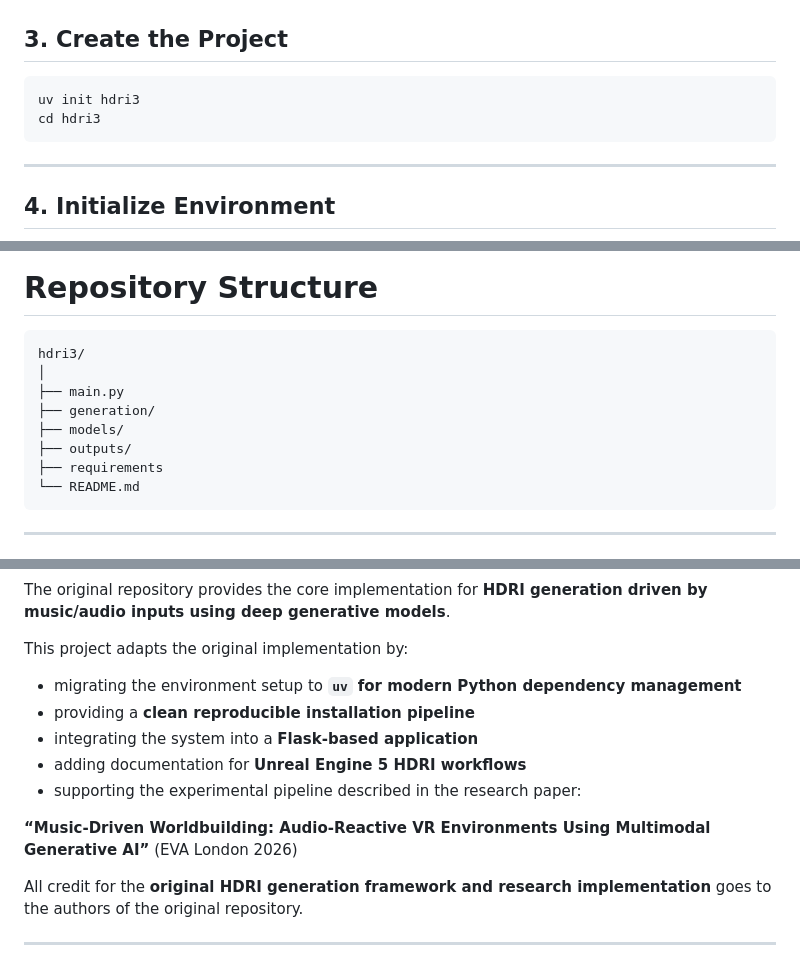
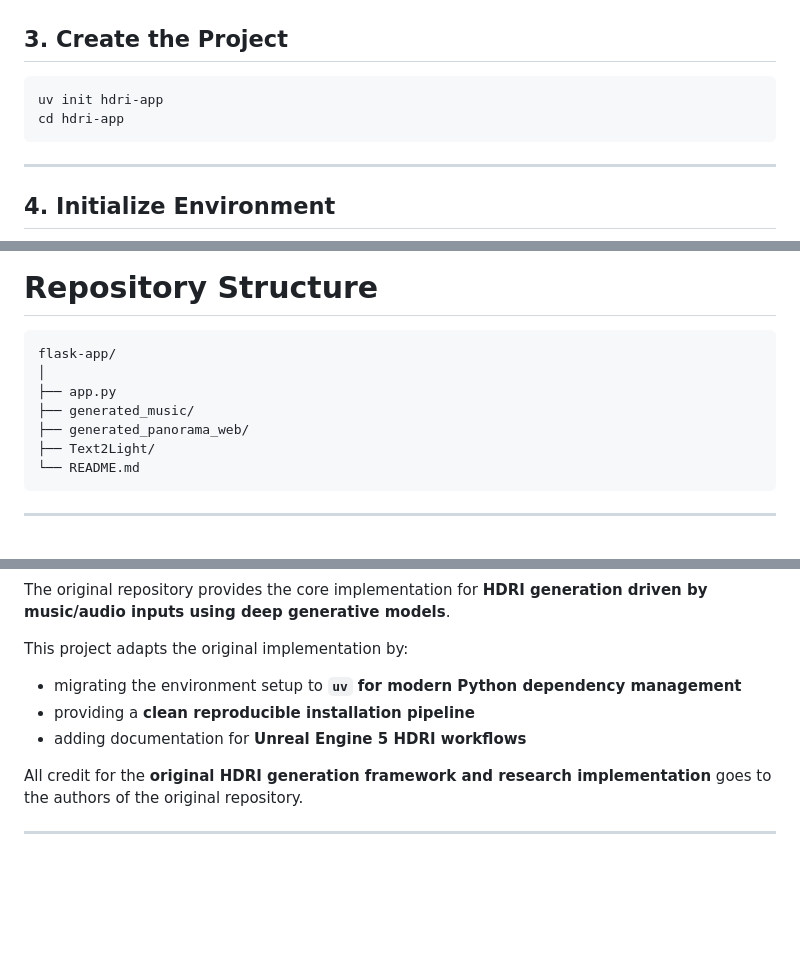
Before and after one commit to asnota/music-driven-worldbuilding, a Markdown page: README.md, 3 parts joined by grey strips. GitHub-like rendering; blank space fills up the shorter version.

Commit message:
Update README.md
Minor text changes

````diff
--- a/README.md
+++ b/README.md
@@ -128,8 +128,8 @@ uv python pin 3.11
 ## 3. Create the Project
 
 ```
-uv init hdri3
-cd hdri3
+uv init hdri-app
+cd hdri-app
 ```
 
 ---
@@ -291,13 +291,12 @@ The work investigates how **AI-generated HDRI environments can serve as building
 # Repository Structure
 
 ```
-hdri3/
+flask-app/
 │
-├── main.py
-├── generation/
-├── models/
-├── outputs/
-├── requirements
+├── app.py
+├── generated_music/
+├── generated_panorama_web/
+├── Text2Light/
 └── README.md
 ```
 
@@ -345,12 +344,7 @@ This project adapts the original implementation by:
 
 * migrating the environment setup to **`uv` for modern Python dependency management**
 * providing a **clean reproducible installation pipeline**
-* integrating the system into a **Flask-based application**
 * adding documentation for **Unreal Engine 5 HDRI workflows**
-* supporting the experimental pipeline described in the research paper:
-
-**“Music-Driven Worldbuilding: Audio-Reactive VR Environments Using Multimodal Generative AI”**
-(EVA London 2026)
 
 All credit for the **original HDRI generation framework and research implementation** goes to the authors of the original repository.
 
````
Also changed, not shown: other parts of README.md (+2 -2 lines).
